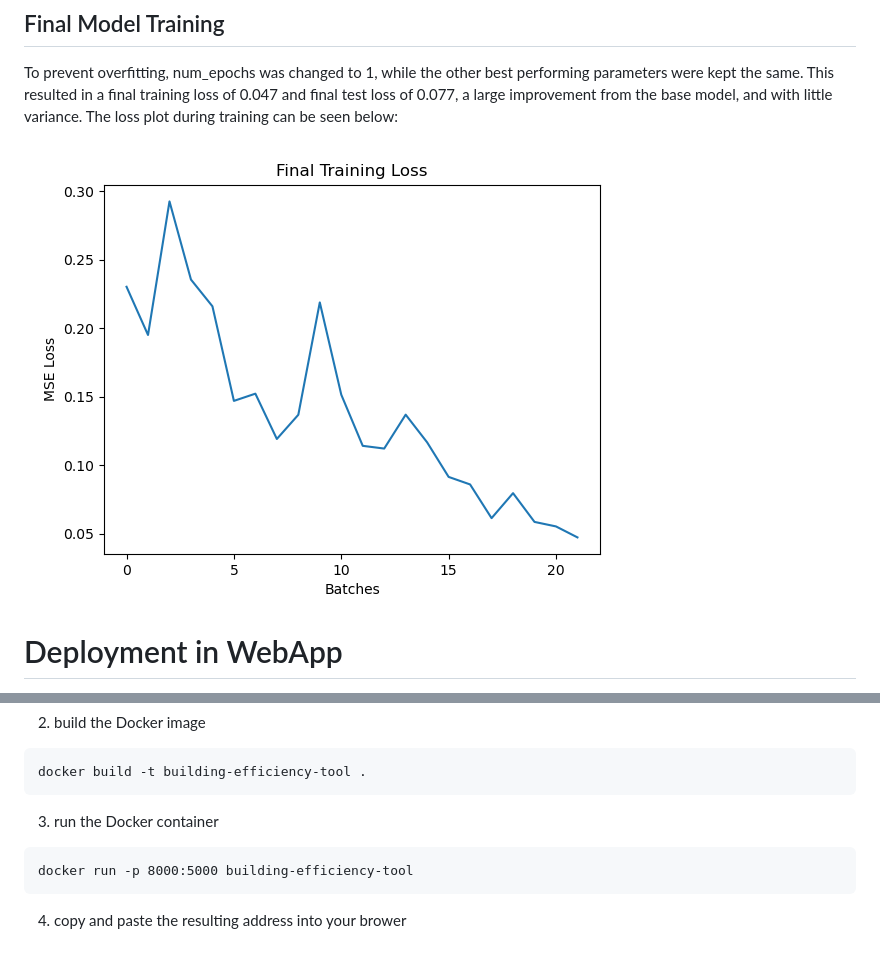
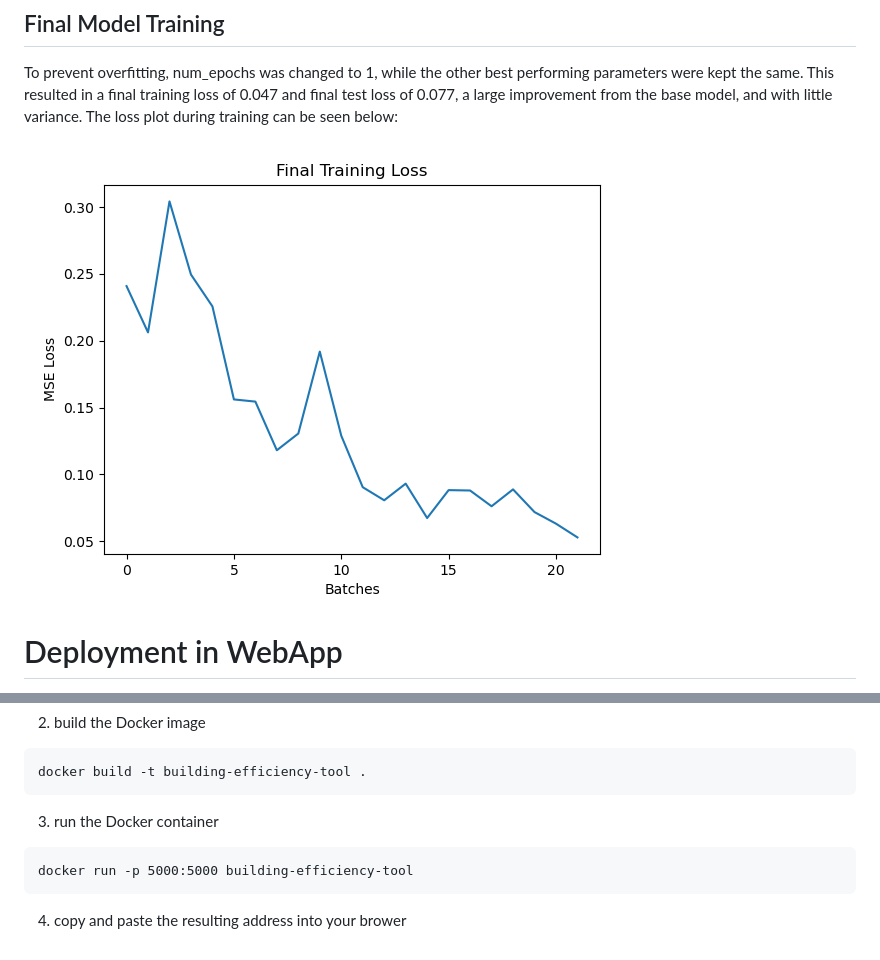
Before and after one commit to mrivera42/building-efficiency-utility, a Markdown page: README.md, 2 parts joined by grey strips. Rendered like a GitHub page; pictures changed too: results/final_lossplot.png.

````diff
--- a/README.md
+++ b/README.md
@@ -77,6 +77,6 @@ docker build -t building-efficiency-tool .
 ```
 3. run the Docker container
 ```
-docker run -p 8000:5000 building-efficiency-tool
+docker run -p 5000:5000 building-efficiency-tool
 ```
 4. copy and paste the resulting address into your brower
````
Also changed, not shown: 4 other files.
